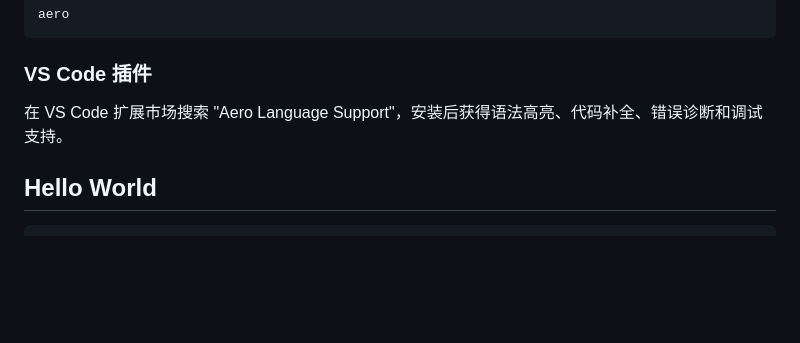
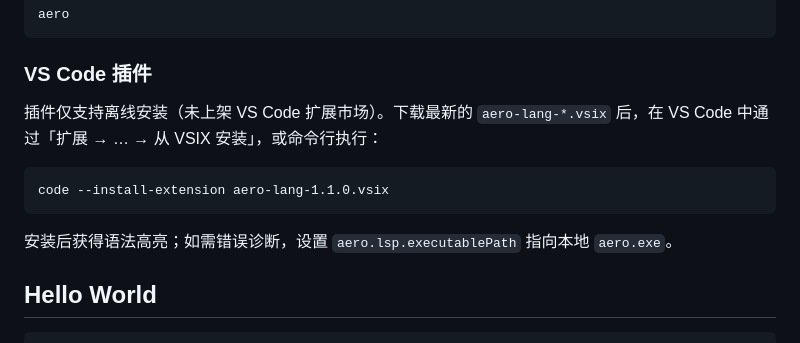
Before and after one commit to SereinCin/aero-book, a Markdown page: zh/指南.md, the part around the change. GitHub-like rendering; blank space fills up the shorter version.

````diff
--- a/zh/指南.md
+++ b/zh/指南.md
@@ -20,7 +20,13 @@ aero
 
 ### VS Code 插件
 
-在 VS Code 扩展市场搜索 "Aero Language Support"，安装后获得语法高亮、代码补全、错误诊断和调试支持。
+插件仅支持离线安装（未上架 VS Code 扩展市场）。下载最新的 `aero-lang-*.vsix` 后，在 VS Code 中通过「扩展 → … → 从 VSIX 安装」，或命令行执行：
+
+```
+code --install-extension aero-lang-1.1.0.vsix
+```
+
+安装后获得语法高亮；如需错误诊断，设置 `aero.lsp.executablePath` 指向本地 `aero.exe`。
 
 ## Hello World
 
````
Also changed, not shown: en/guide.md (+11 -1 lines).
